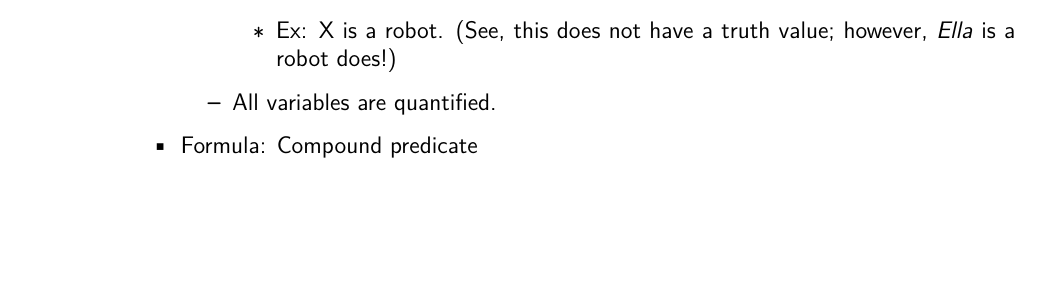
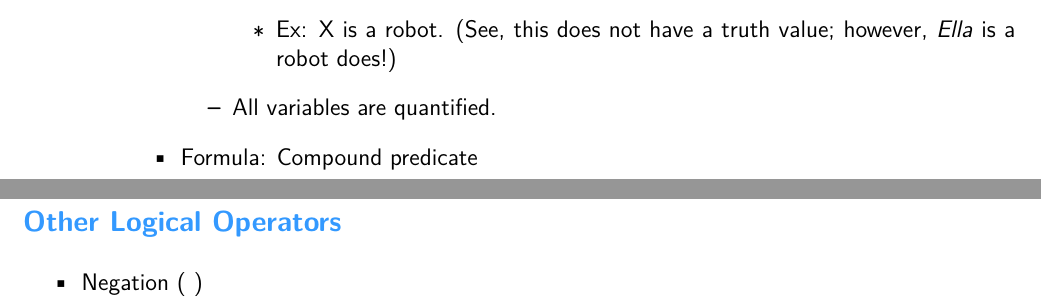
Before and after one commit to 4rim/csnapkin, a LaTeX thesis (preamble.tex): part of page 16 of 21 before the commit and two parts of pages 16 and 17 of 23 after it, the two joined at a grey line, cut so that both start at the same text, the shorter picture padded with empty space. Compiled offline with pdfLaTeX.

Commit message:
trying out using neovim and saving changes lol

```diff
--- a/preamble.tex
+++ b/preamble.tex
@@ -357,6 +357,13 @@ from the confusions and generalizations of English and language in general.
 	\item Formula: Compound predicate
 \end{itemize}
 
+\subsection*{Other Logical Operators}
+
+\begin{itemize}
+	\item Negation (~)
+\end{itemize}
+
+
 \chapter{Intro to Computer Systems}
 
 \section*{About this class}
```
